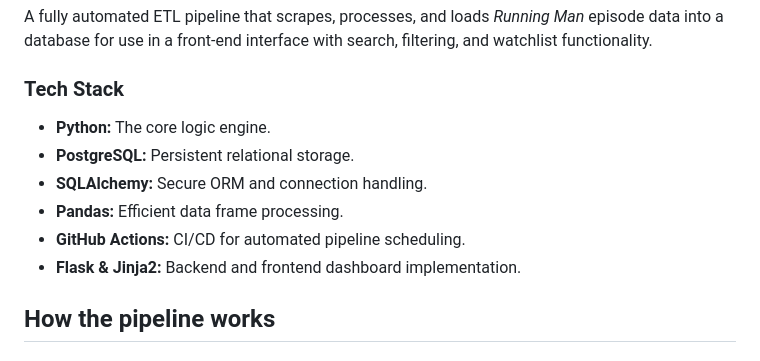
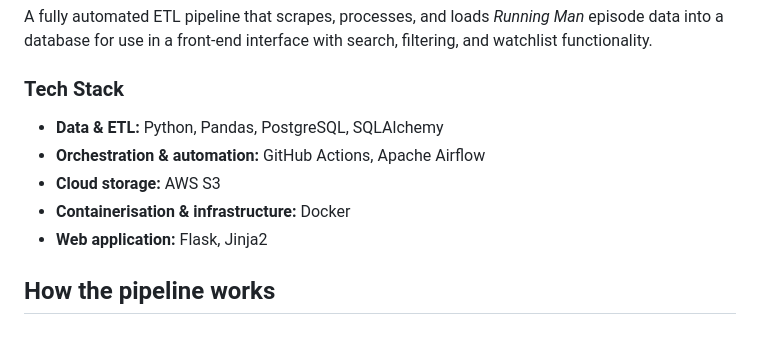
Before and after one commit to harihaysrun/rm-episodes-tracker-etl, a Markdown page: README.md, the part around the change. Rendered like a GitHub page.

Commit message:
Update README tech stack (Airflow, Docker)
Added Apache Airflow and Docker to the README tech stack and refined structure.

```diff
--- a/README.md
+++ b/README.md
@@ -3,14 +3,11 @@
 A fully automated ETL pipeline that scrapes, processes, and loads *Running Man* episode data into a database for use in a front-end interface with search, filtering, and watchlist functionality.
 
 ### Tech Stack
-* **Python:** The core logic engine.
-* **PostgreSQL:** Persistent relational storage.
-* **SQLAlchemy:** Secure ORM and connection handling.
-* **Pandas:** Efficient data frame processing.
-* **GitHub Actions:** CI/CD for automated pipeline scheduling.
-* **Flask & Jinja2:** Backend and frontend dashboard implementation.
-
-
+- **Data & ETL:** Python, Pandas, PostgreSQL, SQLAlchemy
+- **Orchestration & automation:** GitHub Actions, Apache Airflow
+- **Cloud storage:** AWS S3
+- **Containerisation & infrastructure:** Docker
+- **Web application:** Flask, Jinja2
 
 ## How the pipeline works
 
```
